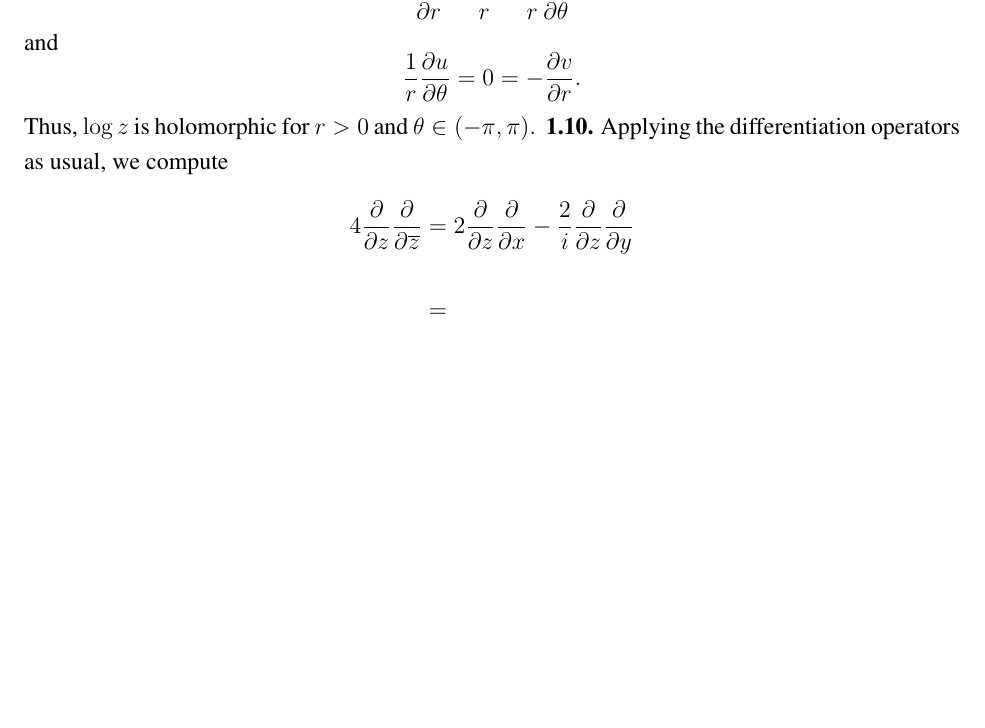
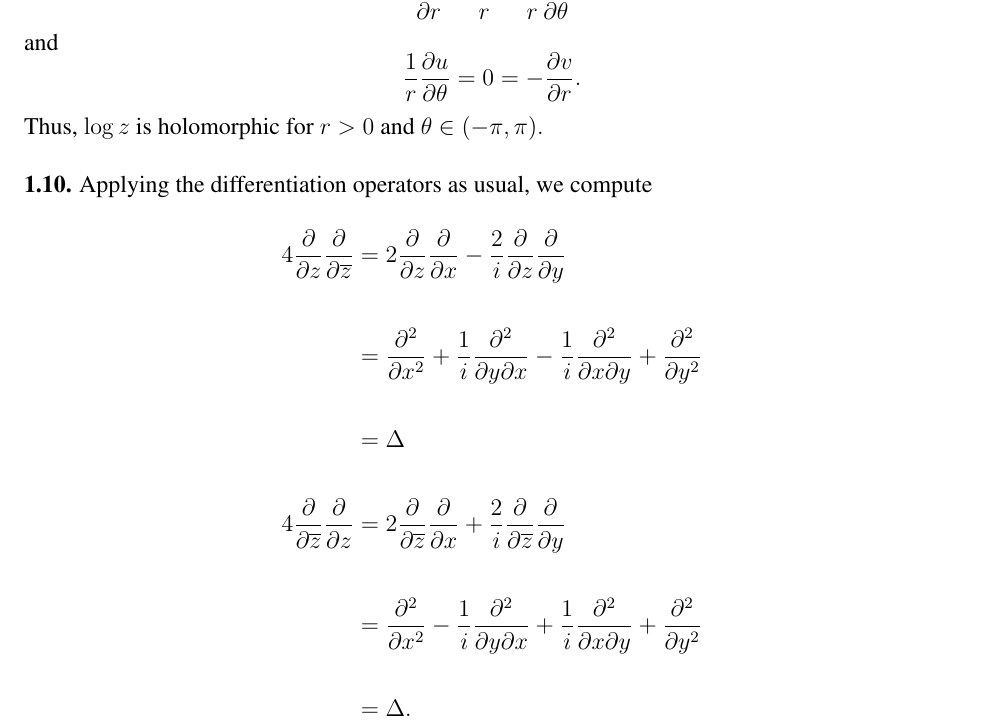
Before and after one commit to FlowinLikeRicci/FlowinLikeRicci.github.io, a LaTeX document (SelfStudy/ComplexAnalysis/complexanalysisproblems.tex): part of page 2 of 2, cut so that both start at the same text, the shorter picture padded with empty space. Compiled offline with pdfLaTeX.

Commit message:
Added update

```diff
--- a/SelfStudy/ComplexAnalysis/complexanalysisproblems.tex
+++ b/SelfStudy/ComplexAnalysis/complexanalysisproblems.tex
@@ -87,11 +87,16 @@ and
 \[\dfrac{1}{r}\dfrac{\p u}{\p \theta} = 0 = -\dfrac{\p v}{\p r}.\]
 Thus, $\log z$ is holomorphic for $r > 0$ and $\theta \in (-\pi,\pi).$
 \end{statement}
+\\\\
 \begin{statement}{1.10}
 Applying the differentiation operators as usual, we compute
 \begin{align*}
 4\dfrac{\p}{\p z}\dfrac{\p}{\p\overline{z}} &= 2\dfrac{\p}{\p z}\dfrac{\p}{\p x} - \dfrac{2}{i}\dfrac{\p}{\p z}\dfrac{\p}{\p y} \\\\
-&=
+&= \dfrac{\p^{2}}{\p x^{2}} + \dfrac{1}{i}\dfrac{\p^{2}}{\p y\p x} - \dfrac{1}{i}\dfrac{\p^{2}}{\p x\p y} + \dfrac{\p^{2}}{\p y^{2}} \\\\
+&= \Delta \\\\
+4\dfrac{\p}{\p \overline{z}}\dfrac{\p}{\p z} &= 2\dfrac{\p}{\p \overline{z}}\dfrac{\p}{\p x} + \dfrac{2}{i}\dfrac{\p}{\p \overline{z}}\dfrac{\p}{\p y} \\\\
+&= \dfrac{\p^{2}}{\p x^{2}} - \dfrac{1}{i}\dfrac{\p^{2}}{\p y\p x} + \dfrac{1}{i}\dfrac{\p^{2}}{\p x\p y} + \dfrac{\p^{2}}{\p y^{2}} \\\\
+&= \Delta.
 \end{align*}
 \end{statement}
 \end{document}
```
Also changed, not shown: SelfStudy/ComplexAnalysis/complexanalysisproblems.pdf, 2 other files.
